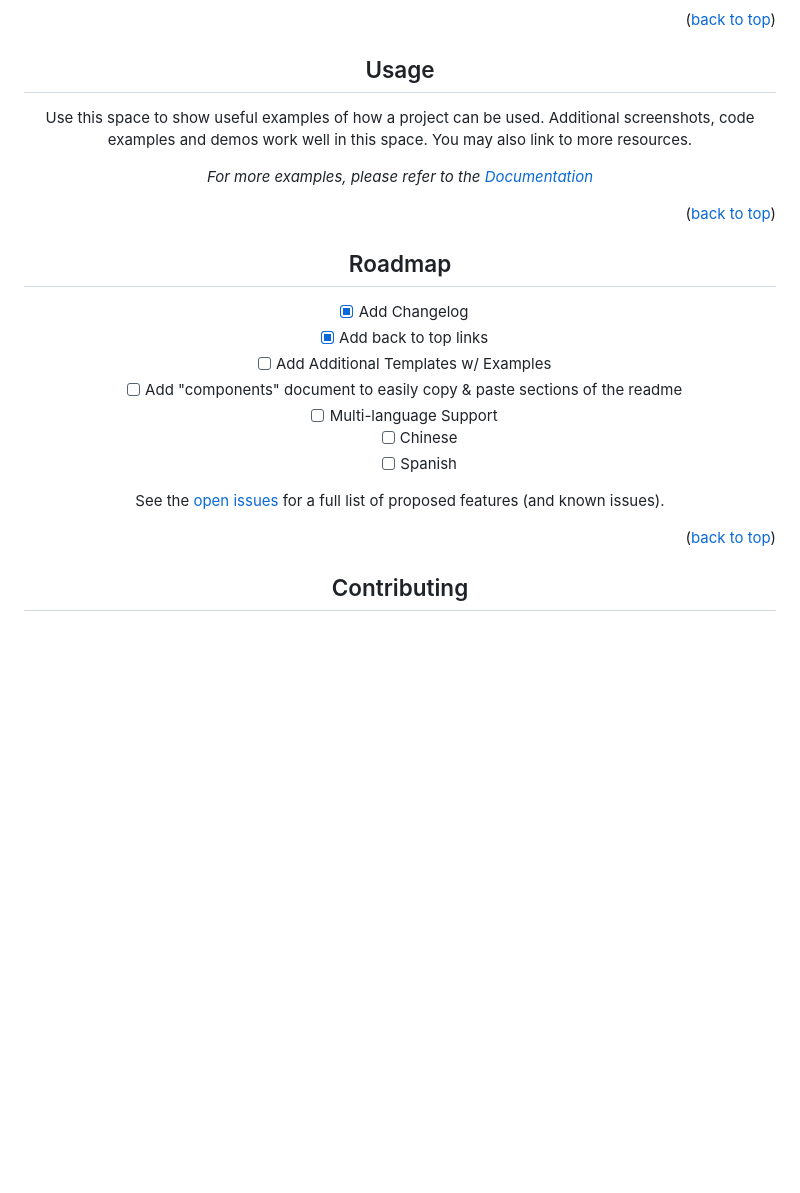
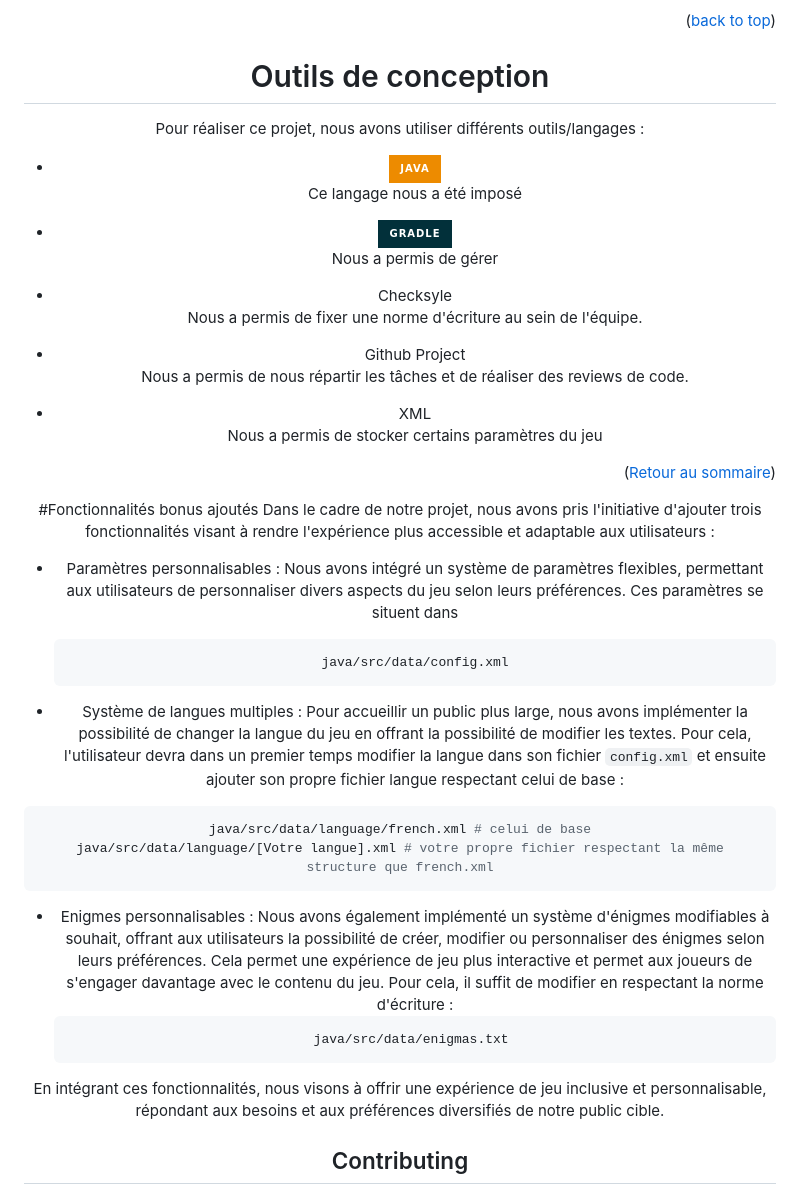
Before and after one commit to MrFreedy/The-Legend-of-The-Duck, a Markdown page: README.md, the part around one of its changes. Rendered like a GitHub page; badges without logos; blank space fills up the shorter version.

````diff
--- a/README.md
+++ b/README.md
@@ -160,34 +166,48 @@ _Below is an example of how you can instruct your audience on installing and set
 <p align="right">(<a href="#readme-top">back to top</a>)</p>
 
 
+# Outils de conception
 
-<!-- USAGE EXAMPLES -->
-## Usage
+Pour réaliser ce projet, nous avons utiliser différents outils/langages :
 
-Use this space to show useful examples of how a project can be used. Additional screenshots, code examples and demos work well in this space. You may also link to more resources.
+* [![Java][Java]][Java-url]<br>
+  Ce langage nous a été imposé<br>
 
-_For more examples, please refer to the [Documentation](https://example.com)_
+* [![Gradle]][Gradle-url]<br>
+  Nous a permis de gérer<br>
 
-<p align="right">(<a href="#readme-top">back to top</a>)</p>
+* Checksyle<br>
+  Nous a permis de fixer une norme d'écriture au sein de l'équipe.<br>
 
+* Github Project<br>
+  Nous a permis de nous répartir les tâches et de réaliser des reviews de code.<br>
 
+* XML<br>
+  Nous a permis de stocker certains paramètres du jeu<br>
 
-<!-- ROADMAP -->
-## Roadmap
+<p align="right">(<a href="#readme-top">Retour au sommaire</a>)</p>
 
-- [x] Add Changelog
-- [x] Add back to top links
-- [ ] Add Additional Templates w/ Examples
-- [ ] Add "components" document to easily copy & paste sections of the readme
-- [ ] Multi-language Support
-    - [ ] Chinese
-    - [ ] Spanish
+#Fonctionnalités bonus ajoutés
+Dans le cadre de notre projet, nous avons pris l'initiative d'ajouter trois fonctionnalités visant à rendre l'expérience plus accessible et adaptable aux utilisateurs :
 
-See the [open issues](https://github.com/othneildrew/Best-README-Template/issues) for a full list of proposed features (and known issues).
+* Paramètres personnalisables :
+  Nous avons intégré un système de paramètres flexibles, permettant aux utilisateurs de personnaliser divers aspects du jeu selon leurs préférences. Ces paramètres se situent dans
+  ```sh
+  java/src/data/config.xml
+   ```
 
-<p align="right">(<a href="#readme-top">back to top</a>)</p>
+* Système de langues multiples : Pour accueillir un public plus large, nous avons implémenter la possibilité de changer la langue du jeu en offrant la possibilité de modifier les textes. Pour cela, l'utilisateur devra dans un premier temps modifier la langue dans son fichier ```config.xml``` et ensuite ajouter son propre fichier langue respectant celui de base :
+```sh
+java/src/data/language/french.xml # celui de base
+java/src/data/language/[Votre langue].xml # votre propre fichier respectant la même structure que french.xml
+   ```
 
+* Enigmes personnalisables : Nous avons également implémenté un système d'énigmes modifiables à souhait, offrant aux utilisateurs la possibilité de créer, modifier ou personnaliser des énigmes selon leurs préférences. Cela permet une expérience de jeu plus interactive et permet aux joueurs de s'engager davantage avec le contenu du jeu. Pour cela, il suffit de modifier en respectant la norme d'écriture :
+  ```sh
+  java/src/data/enigmas.txt
+  ```
 
+En intégrant ces fonctionnalités, nous visons à offrir une expérience de jeu inclusive et personnalisable, répondant aux besoins et aux préférences diversifiés de notre public cible.
 
 <!-- CONTRIBUTING -->
 ## Contributing
````
Also changed, not shown: other parts of README.md (+67 -98 lines).
